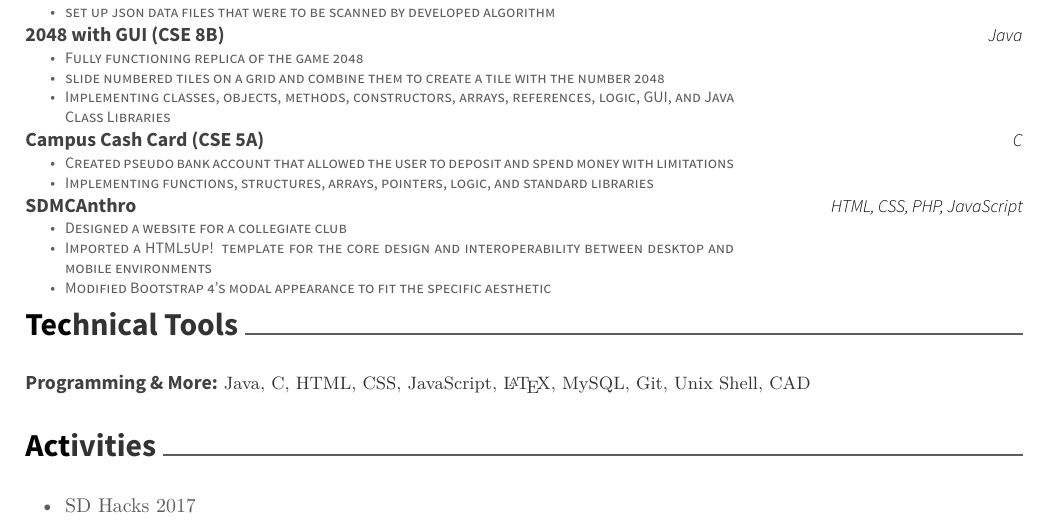
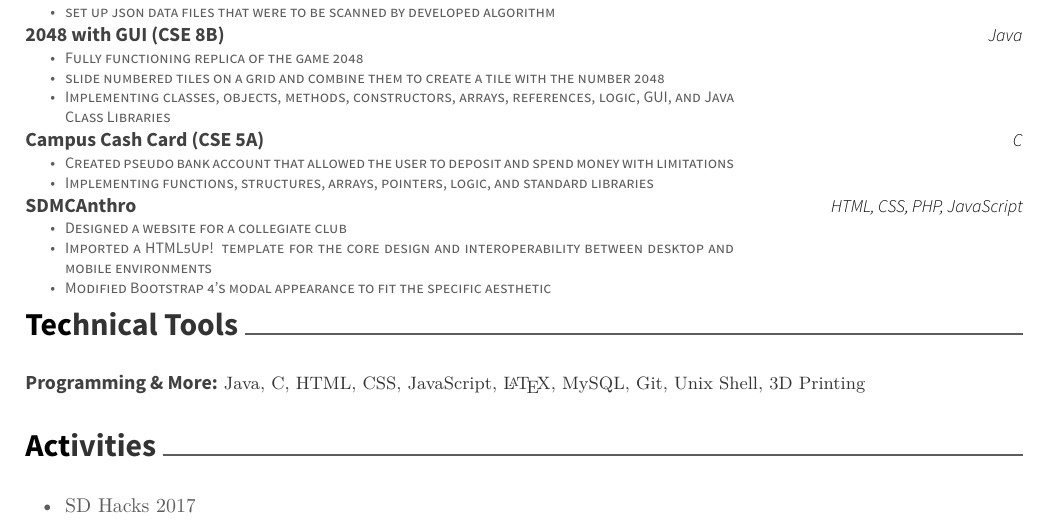
Before and after one commit to pcsciencegeek/Resume, a LaTeX CV (resume.tex): part of the page, cut so that both start at the same text. Compiled offline with XeLaTeX.

Commit message:
Temp revised CAD to 3D Printing to better reflect knowledge

```diff
--- a/resume.tex
+++ b/resume.tex
@@ -162,7 +162,7 @@
 	\cventry
 	{}
 	{\def\arraystretch{1.15}{\begin{tabular}{ l l }
-		Programming \& More:  & {\skill{ Java, C, HTML, CSS, JavaScript, \LaTeX, MySQL, Git, Unix Shell, CAD}}
+		Programming \& More:  & {\skill{ Java, C, HTML, CSS, JavaScript, \LaTeX, MySQL, Git, Unix Shell, 3D Printing}}
 		\end{tabular}}}
 	{}
 	{}
```
